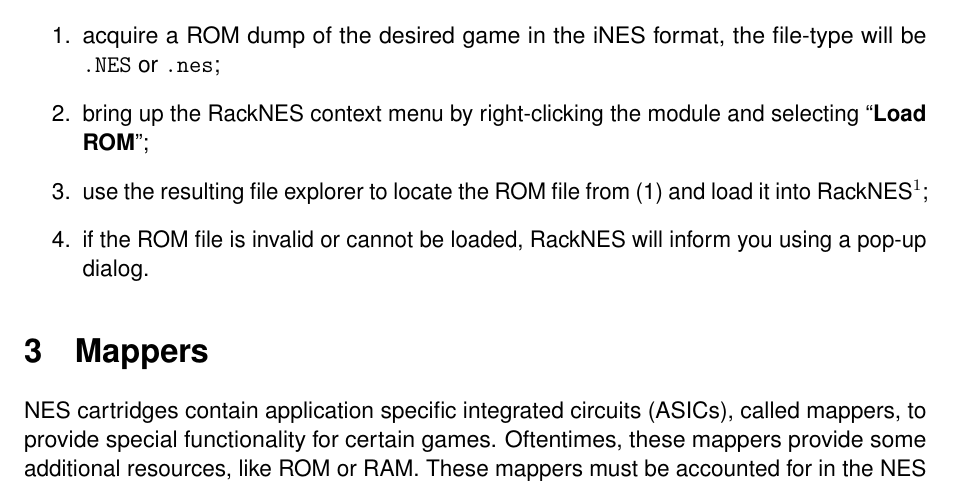
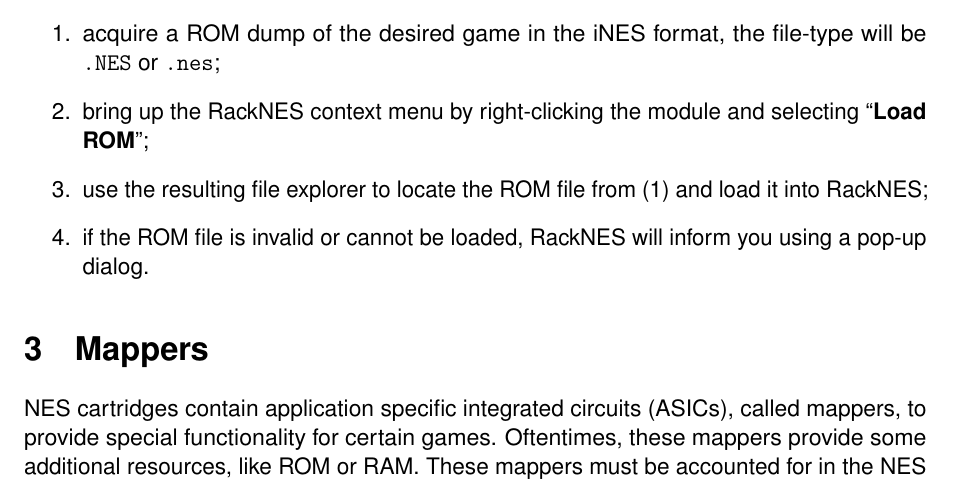
Before and after one commit to Kautenja/RackNES, a LaTeX document (manual/manual.tex): part of page 2 of 5, cut so that both start at the same text. Compiled offline with pdfLaTeX.

Commit message:
fix typo in manual

```diff
--- a/manual/manual.tex
+++ b/manual/manual.tex
@@ -148,7 +148,7 @@
 \begin{enumerate}
   \item acquire a ROM dump of the desired game in the iNES format, the file-type will be \texttt{.NES} or \texttt{.nes};
   \item bring up the RackNES context menu by right-clicking the module and selecting ``\textbf{Load ROM}'';
-  \item use the resulting file explorer to locate the ROM file from (1) and load it into RackNES$^{1}$;
+  \item use the resulting file explorer to locate the ROM file from (1) and load it into RackNES;
   \item if the ROM file is invalid or cannot be loaded, RackNES will inform you using a pop-up dialog.
 \end{enumerate}
 
```
